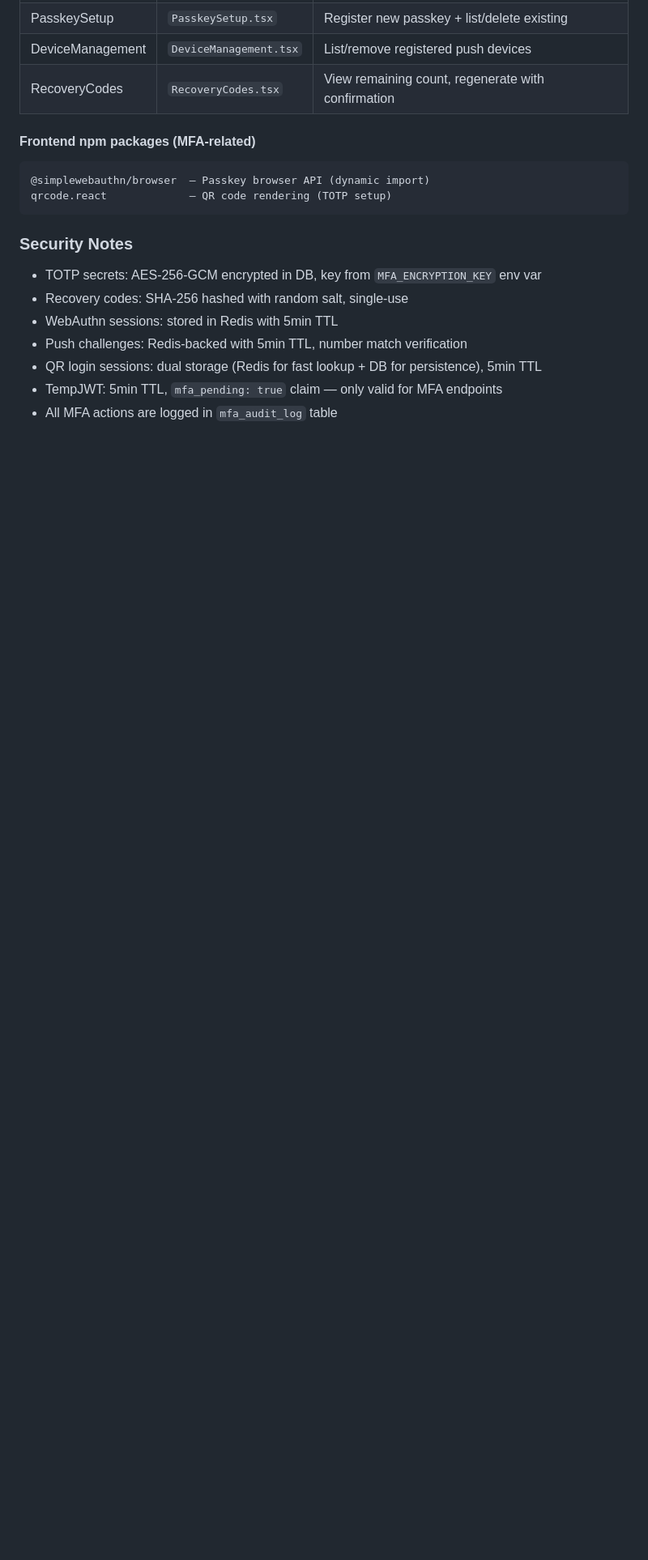
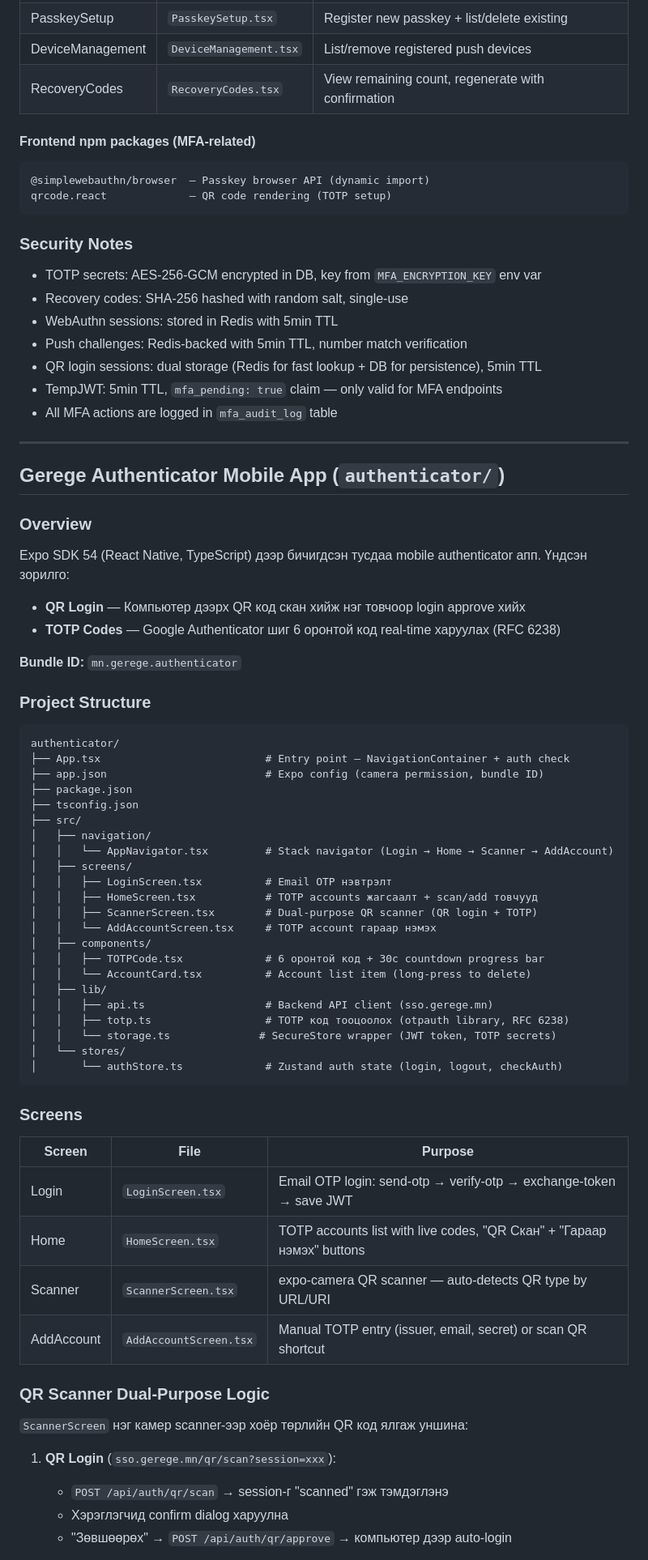
Before and after one commit to erdenebatt/gerege-sso, a Markdown page: CLAUDE.md, the part around one of its changes. Shown at 81% size. GitHub-like rendering; blank space fills up the shorter version.

Commit message:
Update CLAUDE.md with Gerege Authenticator mobile app documentation
Co-Authored-By: Claude Opus 4.6 <noreply@anthropic.com>

````diff
--- a/CLAUDE.md
+++ b/CLAUDE.md
@@ -240,3 +240,60 @@ qrcode.react             — QR code rendering (TOTP setup)
 - TempJWT: 5min TTL, `mfa_pending: true` claim — only valid for MFA endpoints
 - All MFA actions are logged in `mfa_audit_log` table
 
+---
+
+## Gerege Authenticator Mobile App (`authenticator/`)
+
+### Overview
+
+Expo SDK 54 (React Native, TypeScript) дээр бичигдсэн тусдаа mobile authenticator апп. Үндсэн зорилго:
+- **QR Login** — Компьютер дээрх QR код скан хийж нэг товчоор login approve хийх
+- **TOTP Codes** — Google Authenticator шиг 6 оронтой код real-time харуулах (RFC 6238)
+
+**Bundle ID:** `mn.gerege.authenticator`
+
+### Project Structure
+
+```
+authenticator/
+├── App.tsx                          # Entry point — NavigationContainer + auth check
+├── app.json                         # Expo config (camera permission, bundle ID)
+├── package.json
+├── tsconfig.json
+├── src/
+│   ├── navigation/
+│   │   └── AppNavigator.tsx         # Stack navigator (Login → Home → Scanner → AddAccount)
+│   ├── screens/
+│   │   ├── LoginScreen.tsx          # Email OTP нэвтрэлт
+│   │   ├── HomeScreen.tsx           # TOTP accounts жагсаалт + scan/add товчууд
+│   │   ├── ScannerScreen.tsx        # Dual-purpose QR scanner (QR login + TOTP)
+│   │   └── AddAccountScreen.tsx     # TOTP account гараар нэмэх
+│   ├── components/
+│   │   ├── TOTPCode.tsx             # 6 оронтой код + 30с countdown progress bar
+│   │   └── AccountCard.tsx          # Account list item (long-press to delete)
+│   ├── lib/
+│   │   ├── api.ts                   # Backend API client (sso.gerege.mn)
+│   │   ├── totp.ts                  # TOTP код тооцоолох (otpauth library, RFC 6238)
+│   │   └── storage.ts              # SecureStore wrapper (JWT token, TOTP secrets)
+│   └── stores/
+│       └── authStore.ts             # Zustand auth state (login, logout, checkAuth)
+```
+
+### Screens
+
+| Screen | File | Purpose |
+|--------|------|---------|
+| Login | `LoginScreen.tsx` | Email OTP login: send-otp → verify-otp → exchange-token → save JWT |
+| Home | `HomeScreen.tsx` | TOTP accounts list with live codes, "QR Скан" + "Гараар нэмэх" buttons |
+| Scanner | `ScannerScreen.tsx` | expo-camera QR scanner — auto-detects QR type by URL/URI |
+| AddAccount | `AddAccountScreen.tsx` | Manual TOTP entry (issuer, email, secret) or scan QR shortcut |
+
+### QR Scanner Dual-Purpose Logic
+
+`ScannerScreen` нэг камер scanner-ээр хоёр төрлийн QR код ялгаж уншина:
+
+1. **QR Login** (`sso.gerege.mn/qr/scan?session=xxx`):
+   - `POST /api/auth/qr/scan` → session-г "scanned" гэж тэмдэглэнэ
+   - Хэрэглэгчид confirm dialog харуулна
+   - "Зөвшөөрөх" → `POST /api/auth/qr/approve` → компьютер дээр auto-login
+
````
Also changed, not shown: other parts of CLAUDE.md (+72 -1 lines).
